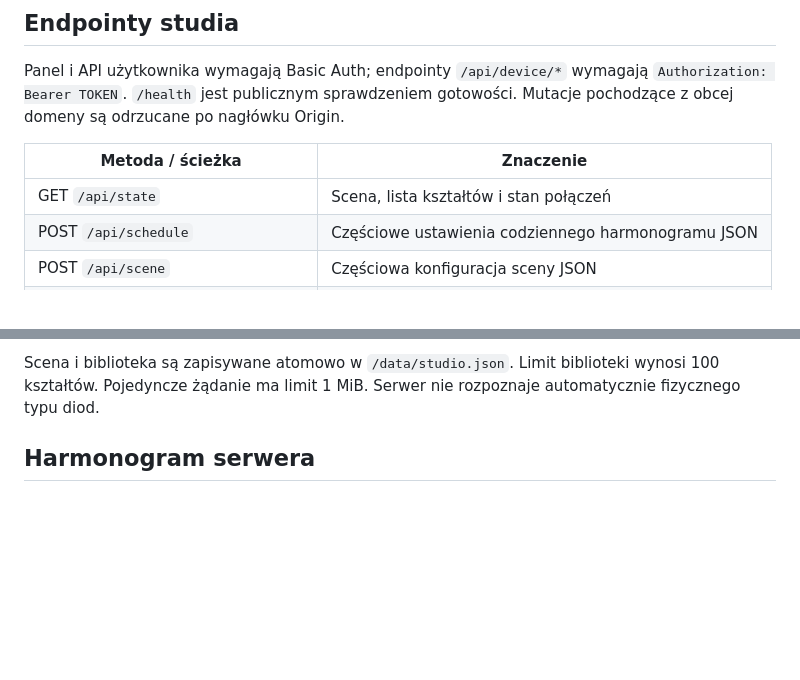
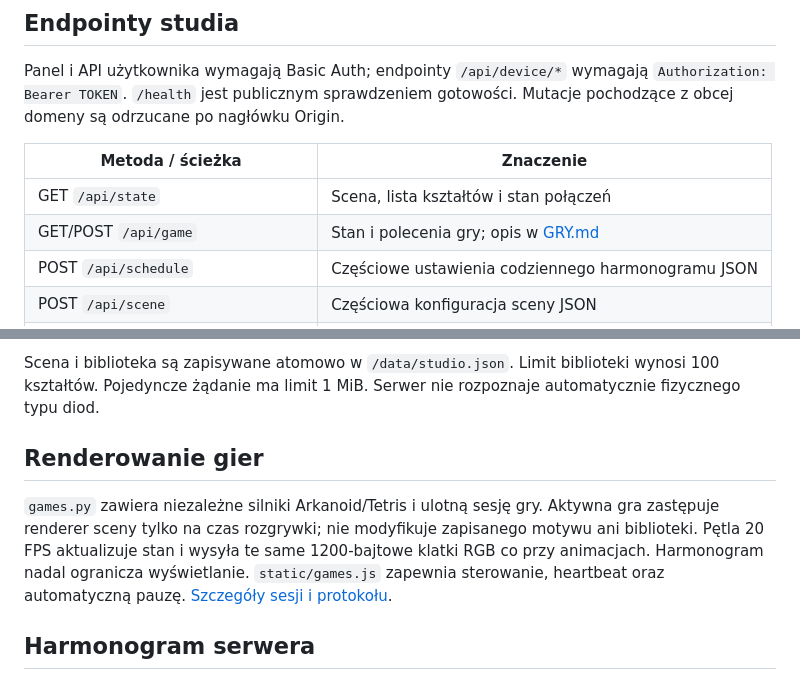
Before and after one commit to michalzubryk/led-20x20-esp32-WIFI, a Markdown page: docs/ARCHITEKTURA.md, 2 parts joined by grey strips. Drawn GitHub-style; blank space fills up the shorter version.

```diff
--- a/docs/ARCHITEKTURA.md
+++ b/docs/ARCHITEKTURA.md
@@ -27,6 +27,7 @@ Panel i API użytkownika wymagają Basic Auth; endpointy `/api/device/*` wymagaj
 | Metoda / ścieżka | Znaczenie |
 |---|---|
 | GET `/api/state` | Scena, lista kształtów i stan połączeń |
+| GET/POST `/api/game` | Stan i polecenia gry; opis w [GRY.md](GRY.md) |
 | POST `/api/schedule` | Częściowe ustawienia codziennego harmonogramu JSON |
 | POST `/api/scene` | Częściowa konfiguracja sceny JSON |
 | GET `/api/preview` | 1200 bajtów RGB |
@@ -42,6 +43,10 @@ Panel i API użytkownika wymagają Basic Auth; endpointy `/api/device/*` wymagaj
 Kształt ma pola `name` (1–60 znaków), `frames` (1–32 tablice po 1200 liczb 0–255), `durationMs` (50–2000) i `kind` (`image`, `animation`, `slideshow`). `image` musi mieć jedną klatkę. `animate=false` w scenie zatrzymuje wybrany motyw na pierwszej klatce. Edytor WWW udostępnia wybrane czasy z dopuszczalnego zakresu.
 
 Scena i biblioteka są zapisywane atomowo w `/data/studio.json`. Limit biblioteki wynosi 100 kształtów. Pojedyncze żądanie ma limit 1 MiB. Serwer nie rozpoznaje automatycznie fizycznego typu diod.
+
+## Renderowanie gier
+
+`games.py` zawiera niezależne silniki Arkanoid/Tetris i ulotną sesję gry. Aktywna gra zastępuje renderer sceny tylko na czas rozgrywki; nie modyfikuje zapisanego motywu ani biblioteki. Pętla 20 FPS aktualizuje stan i wysyła te same 1200-bajtowe klatki RGB co przy animacjach. Harmonogram nadal ogranicza wyświetlanie. `static/games.js` zapewnia sterowanie, heartbeat oraz automatyczną pauzę. [Szczegóły sesji i protokołu](GRY.md).
 
 ## Harmonogram serwera
 
```
Also changed, not shown: README.md (+6 -0 lines), docs/GRY.md (added, +77 -0 lines), docs/WDROZENIE.md (+4 -0 lines), docs/screenshots/arkanoid.png (added), docs/screenshots/tetris.png (added), 10 other files.
